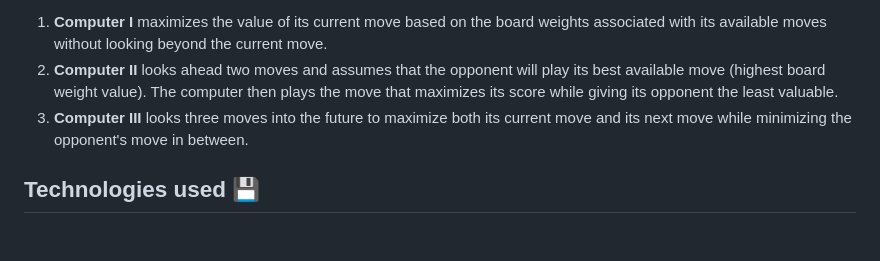
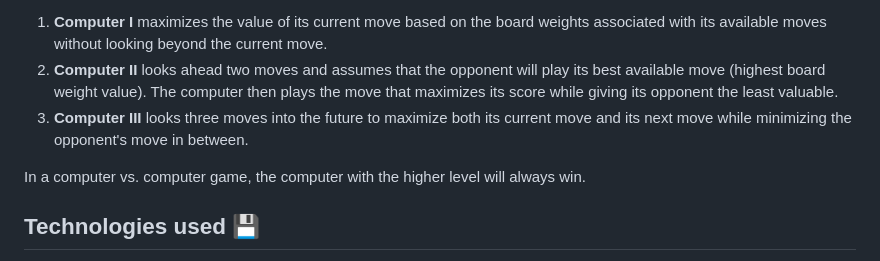
Before and after one commit to callumnelson/othello, a Markdown page: README.md, the part around the change. Drawn GitHub-style; blank space fills up the shorter version.

Commit message:
Update minimax description

```diff
--- a/README.md
+++ b/README.md
@@ -29,6 +29,8 @@ Per [Wikipedia](https://en.wikipedia.org/wiki/Minimax), the Minimax algorithm is
 2. **Computer II** looks ahead two moves and assumes that the opponent will play its best available move (highest board weight value). The computer then plays the move that maximizes its score while giving its opponent the least valuable.
 3. **Computer III** looks three moves into the future to maximize both its current move and its next move while minimizing the opponent's move in between.
 
+In a computer vs. computer game, the computer with the higher level will always win.
+
 ## Technologies used 💾
 
 * CSS
```
